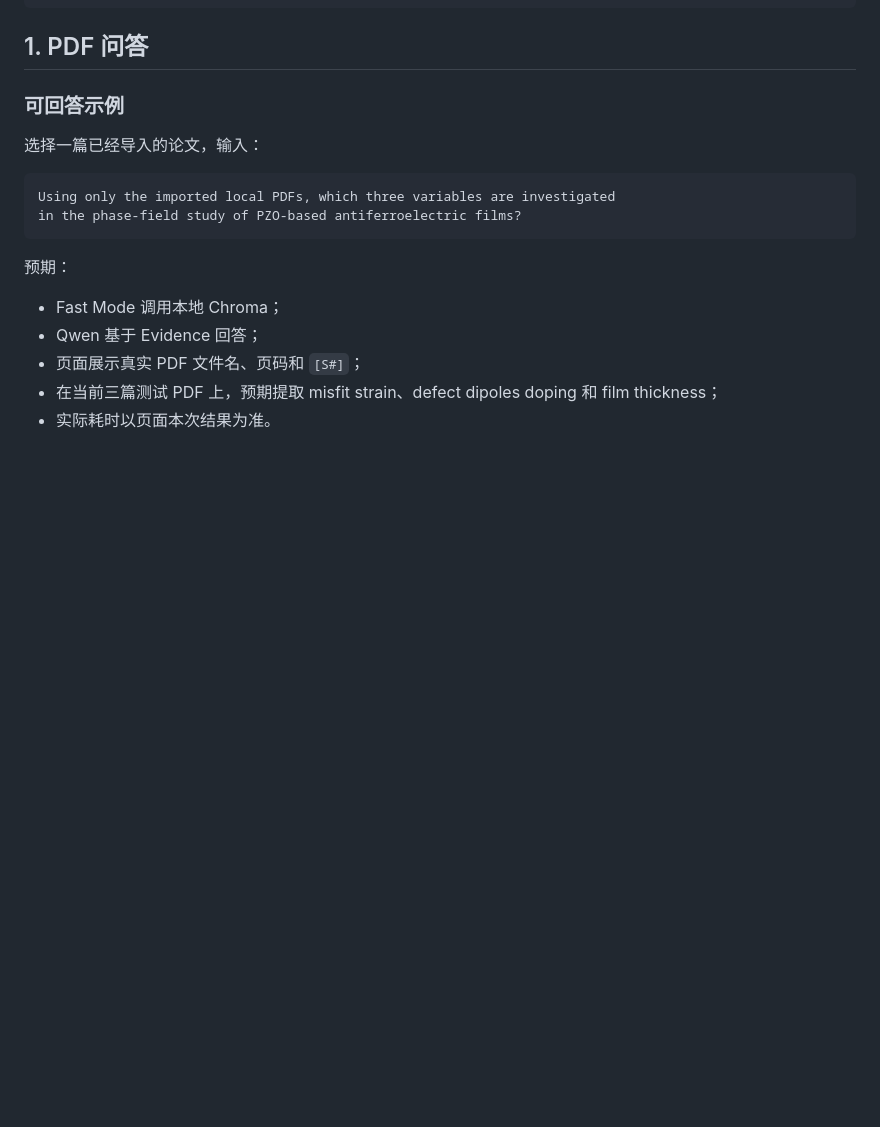
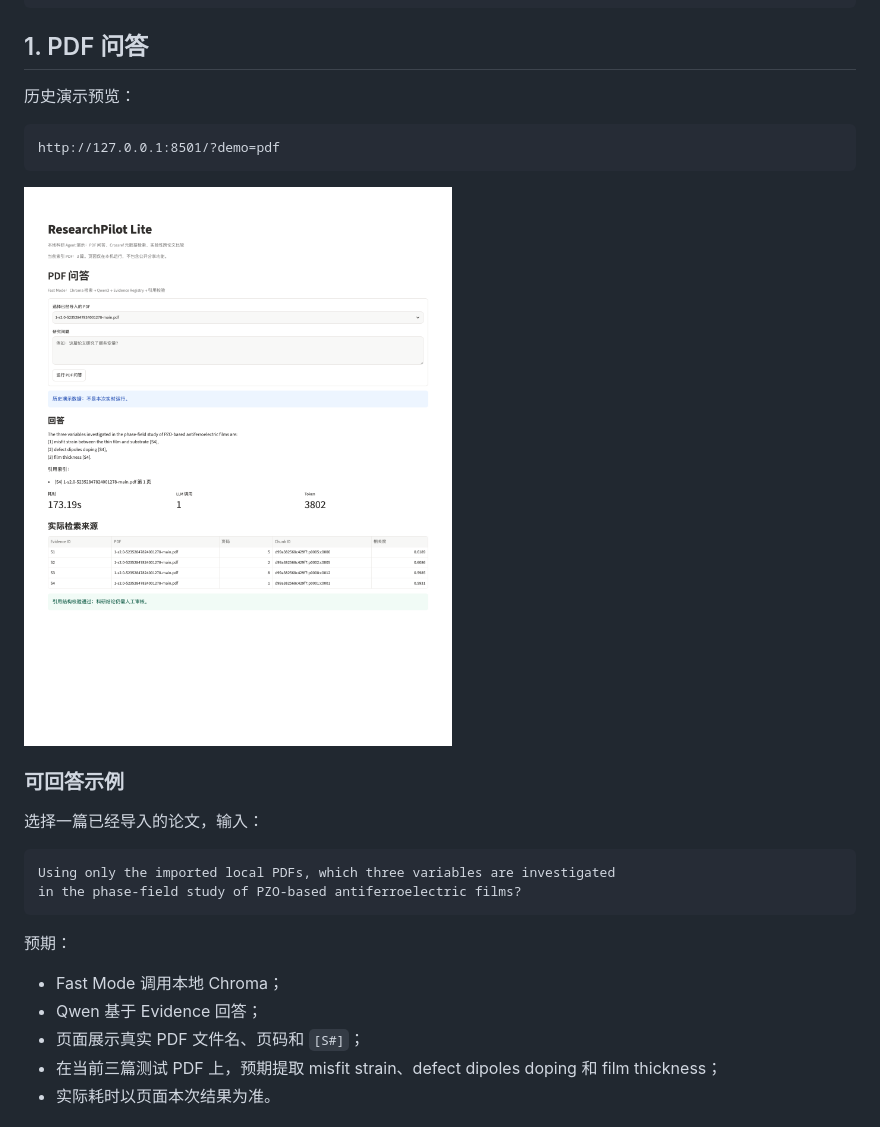
Before and after one commit to guanjie522-commits/ResearchPilot, a Markdown page: docs/DEMO_GUIDE.md, the part around one of its changes. GitHub-like rendering; pictures changed too: docs/screenshots/pdf-qa.png (added); blank space fills up the shorter version.

Commit message:
Finalize GitHub release documentation and demos

````diff
--- a/docs/DEMO_GUIDE.md
+++ b/docs/DEMO_GUIDE.md
@@ -27,6 +27,14 @@ streamlit run ui/app.py \
 ```
 
 ## 1. PDF 问答
+
+历史演示预览：
+
+```text
+http://127.0.0.1:8501/?demo=pdf
+```
+
+![PDF 问答历史演示](screenshots/pdf-qa.png)
 
 ### 可回答示例
 
````
Also changed, not shown: other parts of docs/DEMO_GUIDE.md (+16 -0 lines), README.md (+18 -2 lines), docs/screenshots/README.md (+7 -1 lines), docs/screenshots/cross-paper.png (added), docs/screenshots/paper-search.png (added), 4 other files.
